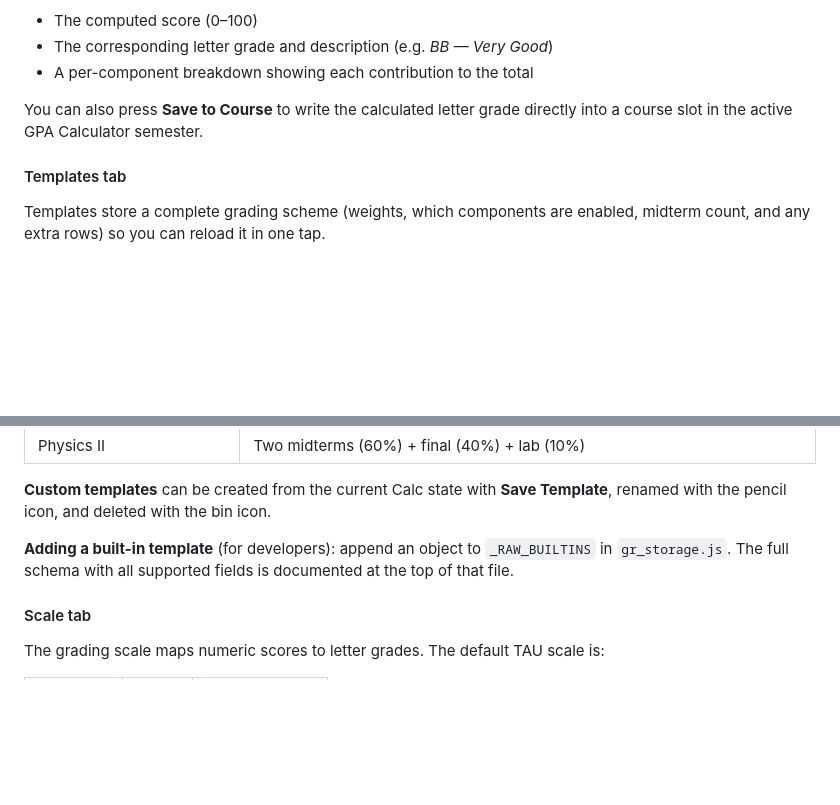
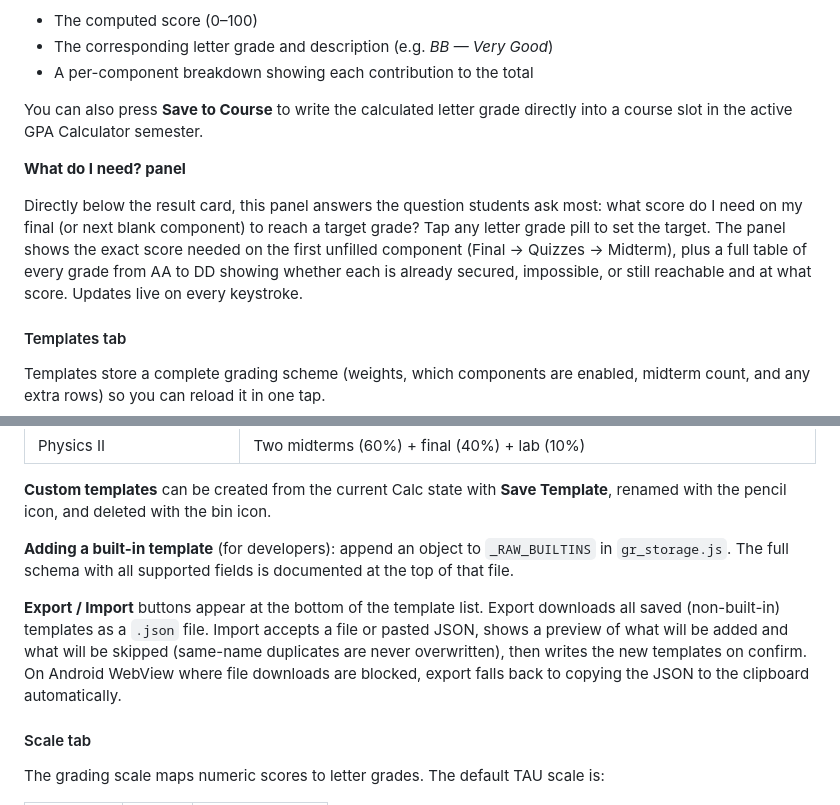
Before and after one commit to Kulowetsamo/GPA-Calculator-for-TAU, a Markdown page: README.md, 2 parts joined by grey strips. GitHub-like rendering; blank space fills up the shorter version.

```diff
--- a/README.md
+++ b/README.md
@@ -148,6 +152,10 @@ Once at least one grade is entered, the result card appears showing:
 
 You can also press **Save to Course** to write the calculated letter grade directly into a course slot in the active GPA Calculator semester.
 
+**What do I need? panel**
+
+Directly below the result card, this panel answers the question students ask most: what score do I need on my final (or next blank component) to reach a target grade? Tap any letter grade pill to set the target. The panel shows the exact score needed on the first unfilled component (Final → Quizzes → Midterm), plus a full table of every grade from AA to DD showing whether each is already secured, impossible, or still reachable and at what score. Updates live on every keystroke.
+
 #### Templates tab
 
 Templates store a complete grading scheme (weights, which components are enabled, midterm count, and any extra rows) so you can reload it in one tap.
@@ -166,6 +174,8 @@ Templates store a complete grading scheme (weights, which components are enabled
 
 **Adding a built-in template** (for developers): append an object to `_RAW_BUILTINS` in `gr_storage.js`. The full schema with all supported fields is documented at the top of that file.
 
+**Export / Import** buttons appear at the bottom of the template list. Export downloads all saved (non-built-in) templates as a `.json` file. Import accepts a file or pasted JSON, shows a preview of what will be added and what will be skipped (same-name duplicates are never overwritten), then writes the new templates on confirm. On Android WebView where file downloads are blocked, export falls back to copying the JSON to the clipboard automatically.
+
 #### Scale tab
 
 The grading scale maps numeric scores to letter grades. The default TAU scale is:
```
Also changed, not shown: other parts of README.md (+77 -5 lines).
